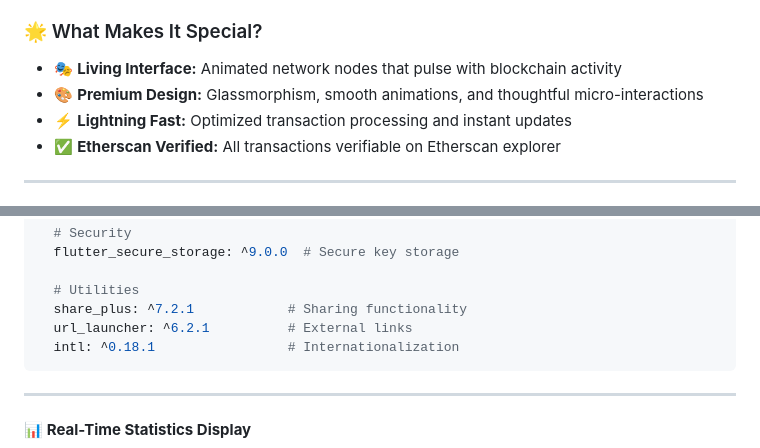
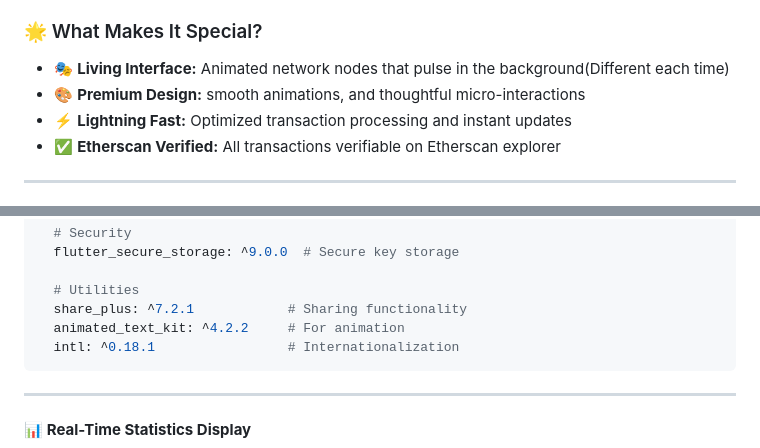
Before and after one commit to PHom798/CryptoVault-Premium, a Markdown page: README.md, 2 parts joined by grey strips. Rendered like a GitHub page.

````diff
--- a/README.md
+++ b/README.md
@@ -53,8 +53,8 @@
 
 ### 🌟 What Makes It Special?
 
-- 🎭 **Living Interface:** Animated network nodes that pulse with blockchain activity
-- 🎨 **Premium Design:** Glassmorphism, smooth animations, and thoughtful micro-interactions
+- 🎭 **Living Interface:** Animated network nodes that pulse in the background(Different each time)
+- 🎨 **Premium Design:**  smooth animations, and thoughtful micro-interactions
 - ⚡ **Lightning Fast:** Optimized transaction processing and instant updates
 - ✅ **Etherscan Verified:** All transactions verifiable on Etherscan explorer
 
@@ -120,7 +120,7 @@ dependencies:
 
   # Utilities
   share_plus: ^7.2.1            # Sharing functionality
-  url_launcher: ^6.2.1          # External links
+  animated_text_kit: ^4.2.2     # For animation
   intl: ^0.18.1                 # Internationalization
 ```
 
````
